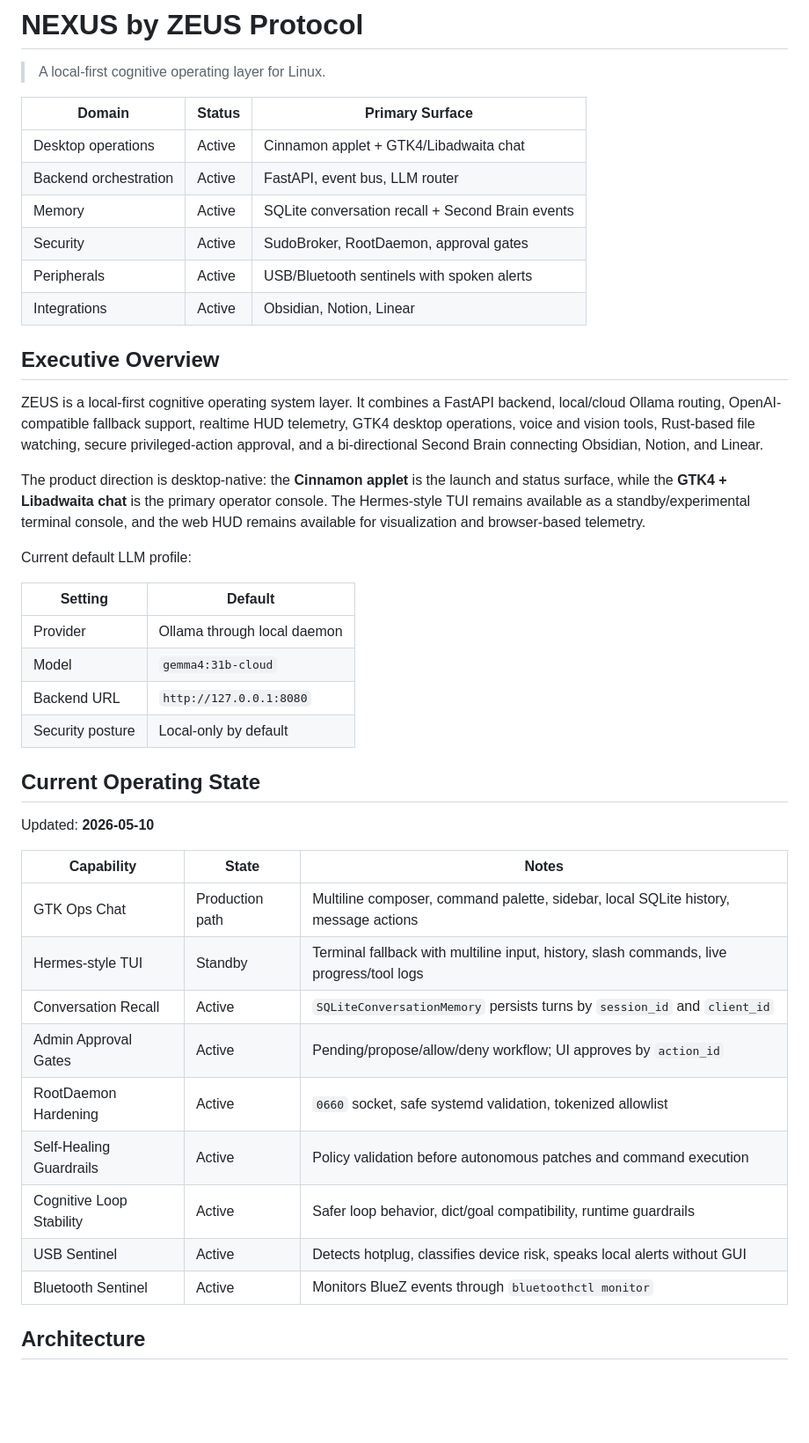
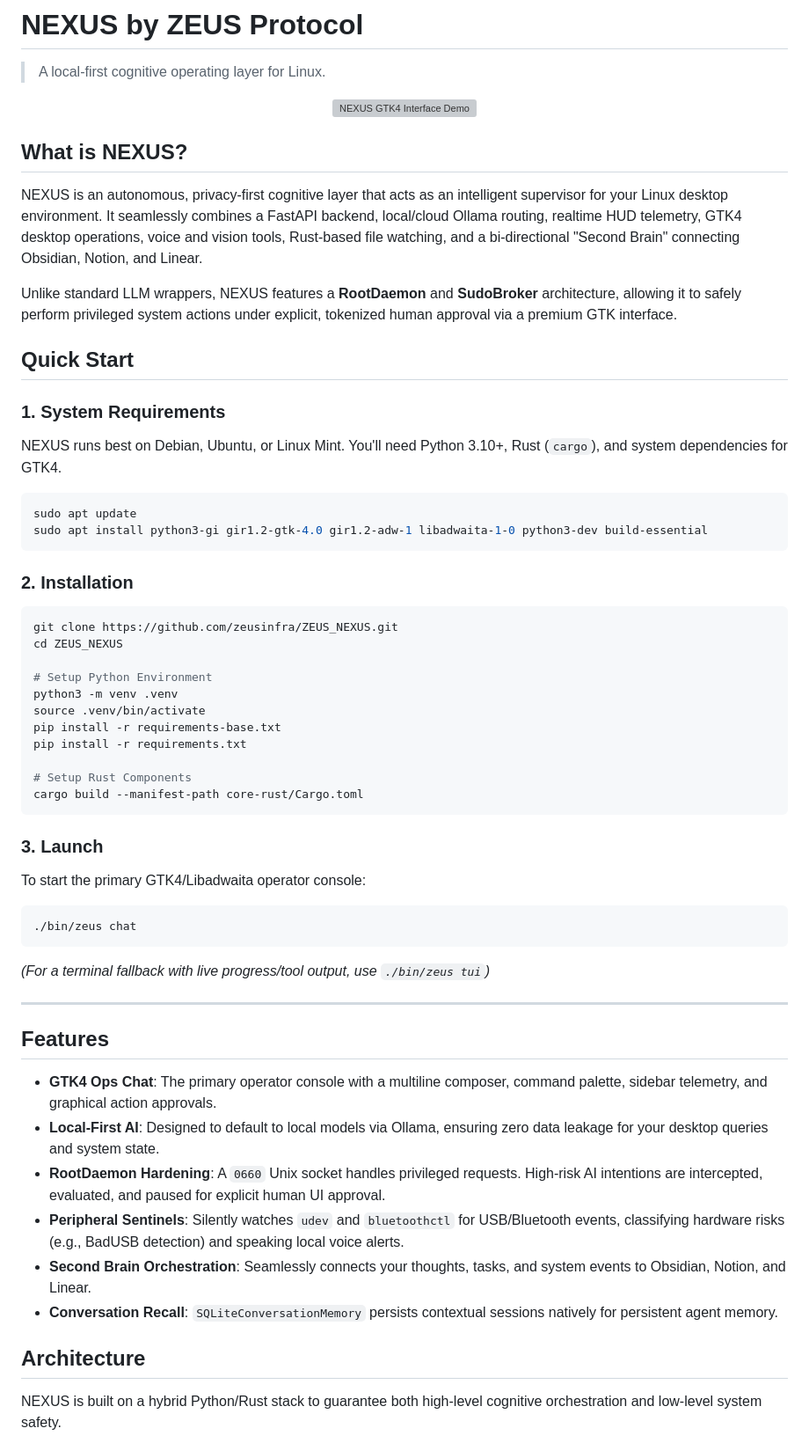
Before and after one commit to zeusinfra/NEXUS, a Markdown page: README.md, the part around one of its changes. Shown at 88% size. Drawn GitHub-style; blank space fills up the shorter version; grey boxes are pictures that could not be loaded.

````diff
--- a/README.md
+++ b/README.md
@@ -2,47 +2,66 @@
 
 > A local-first cognitive operating layer for Linux.
 
-| Domain | Status | Primary Surface |
-| --- | --- | --- |
-| Desktop operations | Active | Cinnamon applet + GTK4/Libadwaita chat |
-| Backend orchestration | Active | FastAPI, event bus, LLM router |
-| Memory | Active | SQLite conversation recall + Second Brain events |
-| Security | Active | SudoBroker, RootDaemon, approval gates |
-| Peripherals | Active | USB/Bluetooth sentinels with spoken alerts |
-| Integrations | Active | Obsidian, Notion, Linear |
+<div align="center">
+  <!-- TODO: Substituir por um GIF real da interface GTK4 -->
+  <img src="https://raw.githubusercontent.com/zeusinfra/ZEUS_NEXUS/main/docs/assets/nexus-demo.png" alt="NEXUS GTK4 Interface Demo" width="800"/>
+</div>
 
-## Executive Overview
+## What is NEXUS?
 
-ZEUS is a local-first cognitive operating system layer. It combines a FastAPI backend, local/cloud Ollama routing, OpenAI-compatible fallback support, realtime HUD telemetry, GTK4 desktop operations, voice and vision tools, Rust-based file watching, secure privileged-action approval, and a bi-directional Second Brain connecting Obsidian, Notion, and Linear.
+NEXUS is an autonomous, privacy-first cognitive layer that acts as an intelligent supervisor for your Linux desktop environment. It seamlessly combines a FastAPI backend, local/cloud Ollama routing, realtime HUD telemetry, GTK4 desktop operations, voice and vision tools, Rust-based file watching, and a bi-directional "Second Brain" connecting Obsidian, Notion, and Linear.
 
-The product direction is desktop-native: the **Cinnamon applet** is the launch and status surface, while the **GTK4 + Libadwaita chat** is the primary operator console. The Hermes-style TUI remains available as a standby/experimental terminal console, and the web HUD remains available for visualization and browser-based telemetry.
+Unlike standard LLM wrappers, NEXUS features a **RootDaemon** and **SudoBroker** architecture, allowing it to safely perform privileged system actions under explicit, tokenized human approval via a premium GTK interface.
 
-Current default LLM profile:
+## Quick Start
 
-| Setting | Default |
-| --- | --- |
-| Provider | Ollama through local daemon |
-| Model | `gemma4:31b-cloud` |
-| Backend URL | `http://127.0.0.1:8080` |
-| Security posture | Local-only by default |
+### 1. System Requirements
 
-## Current Operating State
+NEXUS runs best on Debian, Ubuntu, or Linux Mint. You'll need Python 3.10+, Rust (`cargo`), and system dependencies for GTK4.
 
-Updated: **2026-05-10**
+```bash
+sudo apt update
+sudo apt install python3-gi gir1.2-gtk-4.0 gir1.2-adw-1 libadwaita-1-0 python3-dev build-essential
+```
 
-| Capability | State | Notes |
-| --- | --- | --- |
-| GTK Ops Chat | Production path | Multiline composer, command palette, sidebar, local SQLite history, message actions |
-| Hermes-style TUI | Standby | Terminal fallback with multiline input, history, slash commands, live progress/tool logs |
-| Conversation Recall | Active | `SQLiteConversationMemory` persists turns by `session_id` and `client_id` |
-| Admin Approval Gates | Active | Pending/propose/allow/deny workflow; UI approves by `action_id` |
-| RootDaemon Hardening | Active | `0660` socket, safe systemd validation, tokenized allowlist |
-| Self-Healing Guardrails | Active | Policy validation before autonomous patches and command execution |
-| Cognitive Loop Stability | Active | Safer loop behavior, dict/goal compatibility, runtime guardrails |
-| USB Sentinel | Active | Detects hotplug, classifies device risk, speaks local alerts without GUI |
-| Bluetooth Sentinel | Active | Monitors BlueZ events through `bluetoothctl monitor` |
+### 2. Installation
+
+```bash
+git clone https://github.com/zeusinfra/ZEUS_NEXUS.git
+cd ZEUS_NEXUS
+
+# Setup Python Environment
+python3 -m venv .venv
+source .venv/bin/activate
+pip install -r requirements-base.txt
+pip install -r requirements.txt
+
+# Setup Rust Components
+cargo build --manifest-path core-rust/Cargo.toml
+```
+
+### 3. Launch
+
+To start the primary GTK4/Libadwaita operator console:
+```bash
+./bin/zeus chat
+```
+*(For a terminal fallback with live progress/tool output, use `./bin/zeus tui`)*
+
+---
+
+## Features
+
+- **GTK4 Ops Chat**: The primary operator console with a multiline composer, command palette, sidebar telemetry, and graphical action approvals.
+- **Local-First AI**: Designed to default to local models via Ollama, ensuring zero data leakage for your desktop queries and system state.
+- **RootDaemon Hardening**: A `0660` Unix socket handles privileged requests. High-risk AI intentions are intercepted, evaluated, and paused for explicit human UI approval.
+- **Peripheral Sentinels**: Silently watches `udev` and `bluetoothctl` for USB/Bluetooth events, classifying hardware risks (e.g., BadUSB detection) and speaking local voice alerts.
+- **Second Brain Orchestration**: Seamlessly connects your thoughts, tasks, and system events to Obsidian, Notion, and Linear.
+- **Conversation Recall**: `SQLiteConversationMemory` persists contextual sessions natively for persistent agent memory.
 
 ## Architecture
+
+NEXUS is built on a hybrid Python/Rust stack to guarantee both high-level cognitive orchestration and low-level system safety.
 
 ```mermaid
 flowchart TD
````
Also changed, not shown: other parts of README.md (+24 -262 lines).
